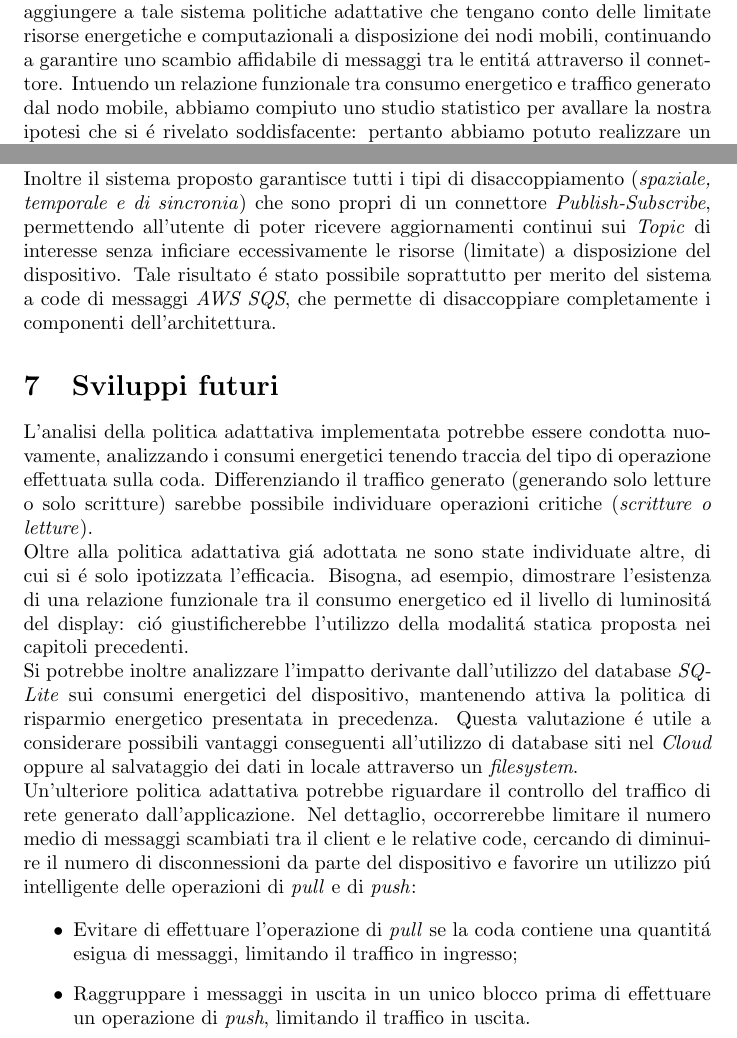
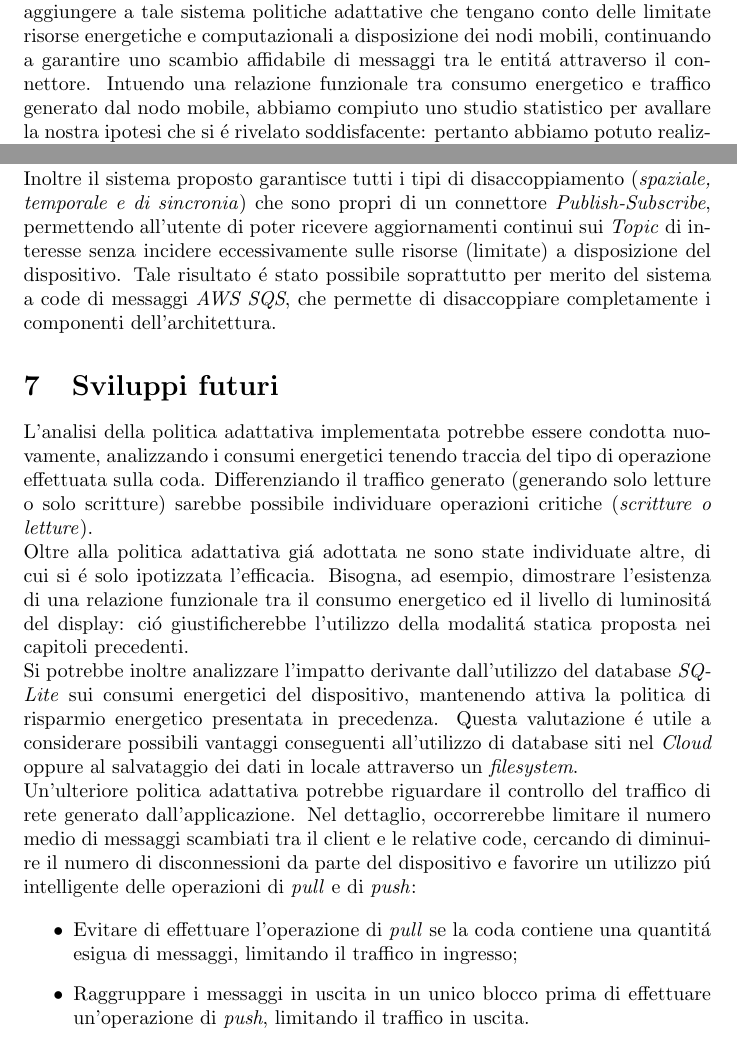
Before and after one commit to alexiey91/MSA, a LaTeX document (Relazione/Relazione_MSA.tex): two parts of pages 3 and 20 of 22, joined at a grey line, cut so that both start at the same text. Compiled offline with pdfLaTeX.

Commit message:
Report last fix

```diff
--- a/Relazione/Relazione_MSA.tex
+++ b/Relazione/Relazione_MSA.tex
@@ -88,8 +88,7 @@
 
 \section{Introduzione}
 
-Il connettore \textit{Publish-Subscribe} presenta caratteristiche interessanti per sistemi caratterizzati da una elevata dinamicit\'a, grazie all'elevato livello di disaccoppiamento che \'e in grado di garantire tra componenti. I componenti coinvolti nell'interazione, per mezzo del connettore, sono i \textit{produttori} e i \textit{consumatori} di determinati eventi generabili. Un evento \'e caratterizzato dal cosidetto \textit{topic} che rappresenta il suo argomento d'appartenenza al quale un \textit{consumatore} pu\'o sottoscriversi se interessato a tale classe di informazioni; il \textit{produttore} a sua volta pu\'o pubblicare eventi associati ad un determinato \textit{topic}. Nello specifico \'e possibile caratterizzare un determinato evento (dopo averlo associato ad un \textit{topic}) in base al suo contenuto utilizzando la politica del tipo \textit{content-based}. Tale modalit\'a di sottoscrizione viene realizzata specificando un filtro e di conseguenza favorisce la riduzione del carico di eventi recapitati ai \textit{consumatori}. Il connettore realizzato si presta all'utilizzo in ambiente mobile in quanto assicura un alto grado di disaccoppiamento, continuando a garantire uno scambio affidabile di messaggi tra le entit\'a coinvolte. Tuttavia ci siamo posti come obiettivo quello di aggiungere a tale sistema politiche adattative che tengano conto delle limitate risorse energetiche e computazionali a disposizione dei nodi mobili, continuando a garantire uno scambio affidabile di messaggi tra le entit\'a attraverso il connettore.
-Intuendo un relazione funzionale tra consumo energetico e traffico generato dal nodo mobile, abbiamo compiuto uno studio statistico per avallare la nostra ipotesi che si \'e rivelato soddisfacente: pertanto abbiamo potuto realizzare un modello matematico finale.
+Il connettore \textit{Publish-Subscribe} presenta caratteristiche interessanti per sistemi caratterizzati da una elevata dinamicit\'a, grazie all'elevato livello di disaccoppiamento che \'e in grado di garantire tra componenti. I componenti coinvolti nell'interazione, per mezzo del connettore, sono i \textit{produttori} e i \textit{consumatori} di determinati eventi generabili. Un evento \'e caratterizzato dal cosidetto \textit{topic} che rappresenta il suo argomento d'appartenenza al quale un \textit{consumatore} pu\'o sottoscriversi se interessato a tale classe di informazioni; il \textit{produttore} a sua volta pu\'o pubblicare eventi associati ad un determinato \textit{topic}. Nello specifico \'e possibile caratterizzare un determinato evento (dopo averlo associato ad un \textit{topic}) in base al suo contenuto utilizzando la politica del tipo \textit{content-based}. Tale modalit\'a di sottoscrizione viene realizzata specificando un filtro e di conseguenza favorisce la riduzione del carico di eventi recapitati ai \textit{consumatori}. Il connettore realizzato si presta all'utilizzo in ambiente mobile in quanto assicura un alto grado di disaccoppiamento, continuando a garantire uno scambio affidabile di messaggi tra le entit\'a coinvolte. Tuttavia ci siamo posti come obiettivo quello di aggiungere a tale sistema politiche adattative che tengano conto delle limitate risorse energetiche e computazionali a disposizione dei nodi mobili, continuando a garantire uno scambio affidabile di messaggi tra le entit\'a attraverso il connettore. Intuendo una relazione funzionale tra consumo energetico e traffico generato dal nodo mobile, abbiamo compiuto uno studio statistico per avallare la nostra ipotesi che si \'e rivelato soddisfacente: pertanto abbiamo potuto realizzare un modello matematico finale.
 La nostra politica adattativa ci permette di controllare il tasso di consumo energetico controllando direttamente la frequenza di interazione del nodo mobile con la rete, gestendo, tramite un monitoraggio continuo dello stato della batteria, le risorse limitate del dispositivo. % scrivere in una frase che il nostro sistema implementa mape?
 
 \section{Obiettivi}
@@ -472,7 +471,7 @@ Questo risultato \'e molto importante poich\'e dimostra che la \textit{frequenza
 
 Alla luce di quanto dimostrato attraverso i test condotti su un ambiente controllato ed utilizzando strumenti matematici appropriati, \'e possibile affermare che la politica adattativa implementata \'e adeguata ad un contesto \textit{mobile} poich\'e garantisce l'accesso affidabile alle risorse e allo stesso tempo limita al meglio la velocit\'a di scarica della batteria.
 \\
-Inoltre il sistema proposto garantisce tutti i tipi di disaccoppiamento (\textit{spaziale, temporale e di sincronia}) che sono propri di un connettore \textit{Publish-Subscribe}, permettendo all'utente di poter ricevere aggiornamenti continui sui \textit{Topic} di interesse senza inficiare eccessivamente le risorse (limitate) a disposizione del dispositivo. Tale risultato \'e stato possibile soprattutto per merito del sistema a code di messaggi \textit{AWS SQS}, che permette di disaccoppiare completamente i componenti dell'architettura.
+Inoltre il sistema proposto garantisce tutti i tipi di disaccoppiamento (\textit{spaziale, temporale e di sincronia}) che sono propri di un connettore \textit{Publish-Subscribe}, permettendo all'utente di poter ricevere aggiornamenti continui sui \textit{Topic} di interesse senza incidere eccessivamente sulle risorse (limitate) a disposizione del dispositivo. Tale risultato \'e stato possibile soprattutto per merito del sistema a code di messaggi \textit{AWS SQS}, che permette di disaccoppiare completamente i componenti dell'architettura.
 
 \section{Sviluppi futuri}
 
@@ -486,7 +485,7 @@ Un'ulteriore politica adattativa potrebbe riguardare il controllo del traffico d
 
 \begin{itemize}
 \item{Evitare di effettuare l'operazione di \textit{pull} se la coda contiene una quantit\'a esigua di messaggi, limitando il traffico in ingresso;}
-\item{Raggruppare i messaggi in uscita in un unico blocco prima di effettuare un operazione di \textit{push}, limitando il traffico in uscita.}
+\item{Raggruppare i messaggi in uscita in un unico blocco prima di effettuare un'operazione di \textit{push}, limitando il traffico in uscita.}
 \end{itemize}
 
 % Da ricordare : appendice strumenti matematici
```
Also changed, not shown: Relazione/Relazione_MSA.pdf, Relazione/Relazione_MSA.tex (2 more changed lines), 2 other files.
